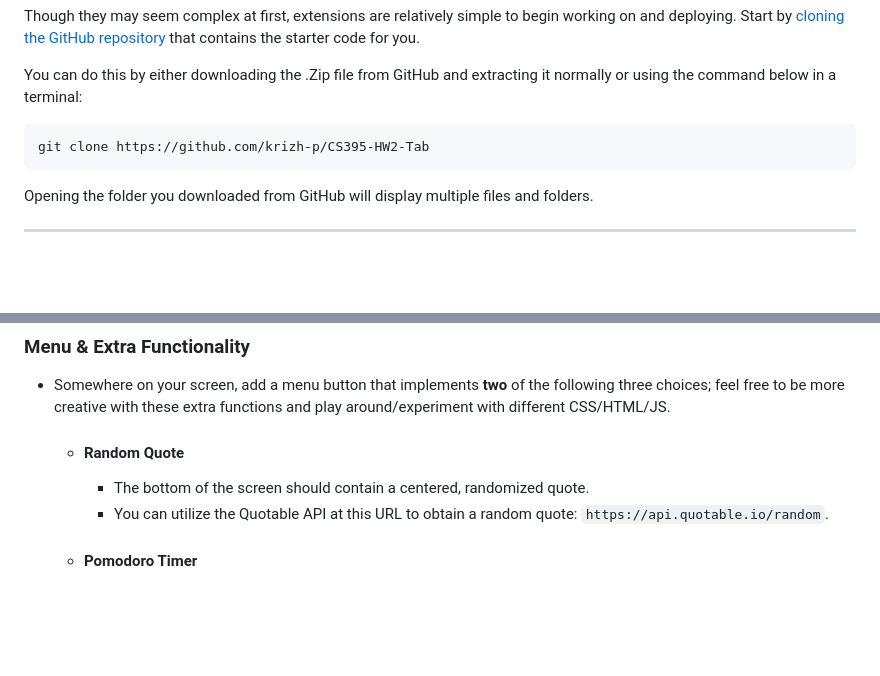
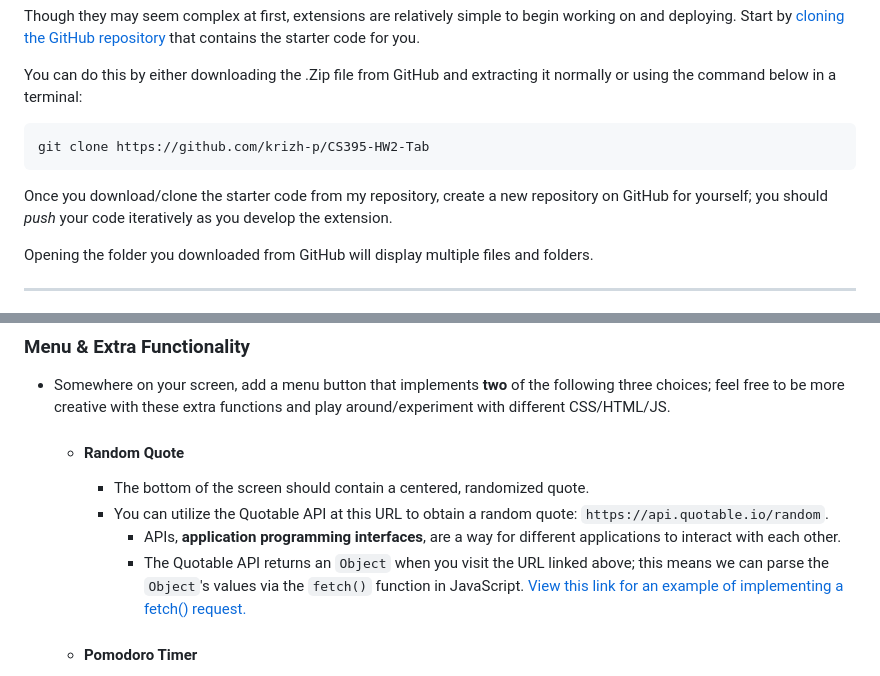
Before and after one commit to rohinanad/Naderi-CS395-Midterm, a Markdown page: README.md, 2 parts joined by grey strips. Drawn GitHub-style; blank space fills up the shorter version.

```diff
--- a/README.md
+++ b/README.md
@@ -32,6 +30,8 @@ Though they may seem complex at first, extensions are relatively simple to begin
 You can do this by either downloading the .Zip file from GitHub and extracting it normally or using the command below in a terminal:
 
     git clone https://github.com/krizh-p/CS395-HW2-Tab
+
+Once you download/clone the starter code from my repository, create a new repository on GitHub for yourself; you should _push_ your code iteratively as you develop the extension.
 
 Opening the folder you downloaded from GitHub will display multiple files and folders.
 
@@ -112,6 +112,8 @@ The extension should contain the following features:
   - #### Random Quote
     - The bottom of the screen should contain a centered, randomized quote.
     - You can utilize the Quotable API at this URL to obtain a random quote: `https://api.quotable.io/random`.
+      - APIs, **application programming interfaces**, are a way for different applications to interact with each other.
+      - The Quotable API returns an `Object` when you visit the URL linked above; this means we can parse the `Object`'s values via the `fetch()` function in JavaScript. [View this link for an example of implementing a fetch() request.](https://developer.mozilla.org/en-US/docs/Web/API/fetch#examples)
   - #### Pomodoro Timer
     - Implement a Pomodoro timer feature that allows users to set focused work intervals and short breaks
     - Display the countdown timer prominently on the screen.
```
Also changed, not shown: other parts of README.md (+6 -8 lines).
